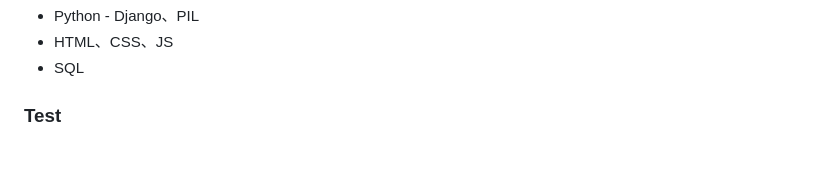
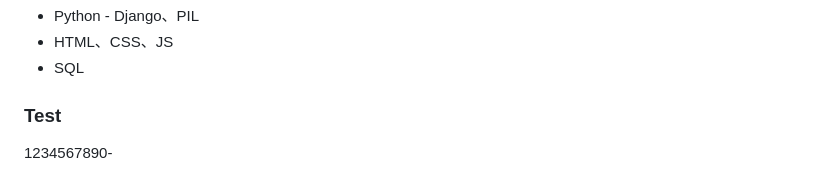
Before and after one commit to ShiroOYuki/Pixer, a Markdown page: README.md, the part around the change. Rendered like a GitHub page.

```diff
--- a/README.md
+++ b/README.md
@@ -143,3 +143,5 @@ Pixer
 - SQL
 
 ### Test
+
+1234567890-
```
